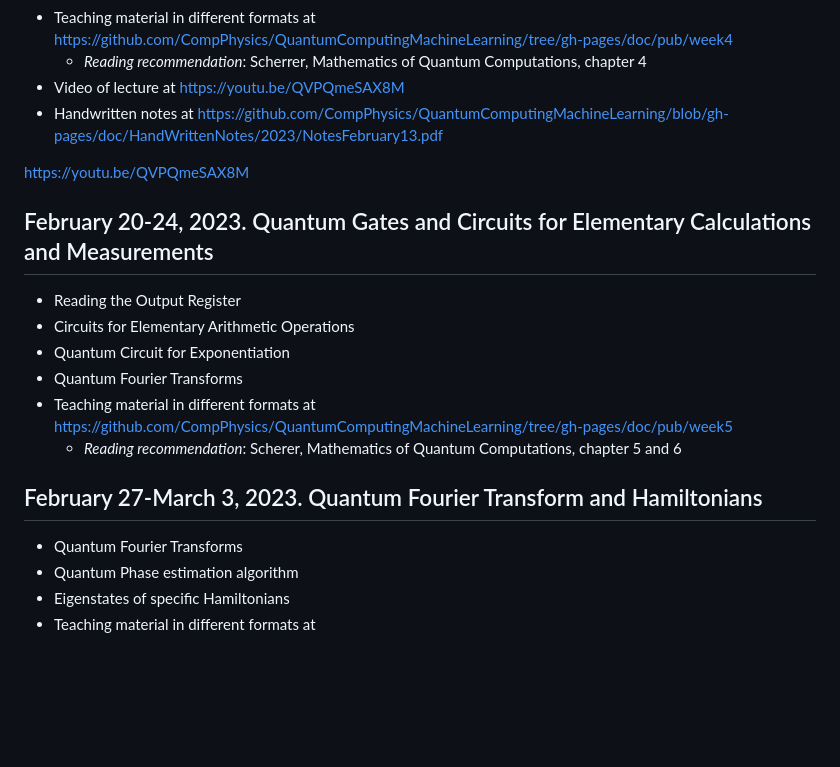
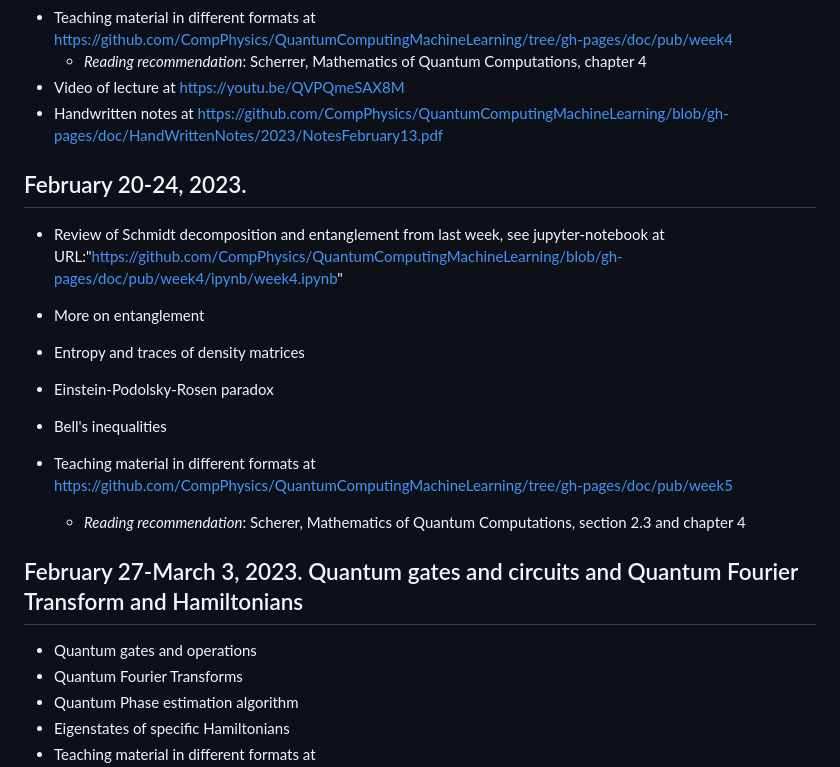
Before and after one commit to CompPhysics/QuantumComputingMachineLearning, a Markdown page: README.md, the part around the change. GitHub-like rendering; blank space fills up the shorter version.

```diff
--- a/README.md
+++ b/README.md
@@ -56,17 +56,19 @@
 
 
 
+## February 20-24, 2023.
+  - Review of Schmidt decomposition and entanglement from last week, see jupyter-notebook at URL:"https://github.com/CompPhysics/QuantumComputingMachineLearning/blob/gh-pages/doc/pub/week4/ipynb/week4.ipynb"
+  - More on entanglement
+  - Entropy and traces of density matrices
+  - Einstein-Podolsky-Rosen paradox
+  - Bell's inequalities
 
-https://youtu.be/QVPQmeSAX8M
-## February 20-24, 2023. Quantum Gates and Circuits for Elementary Calculations and Measurements
-  - Reading the Output Register
-  - Circuits for Elementary Arithmetic Operations
-  - Quantum Circuit for Exponentiation
-  - Quantum Fourier Transforms
+
 - Teaching material in different formats at https://github.com/CompPhysics/QuantumComputingMachineLearning/tree/gh-pages/doc/pub/week5
-  - _Reading recommendation_: Scherer, Mathematics of Quantum Computations, chapter 5 and 6
+  - _Reading recommendation_: Scherer, Mathematics of Quantum Computations, section 2.3 and chapter 4
 
-## February 27-March 3, 2023. Quantum Fourier Transform and Hamiltonians
+## February 27-March 3, 2023. Quantum gates and circuits and Quantum Fourier Transform and Hamiltonians
+  - Quantum gates and operations
   - Quantum Fourier Transforms
   - Quantum Phase estimation algorithm
   - Eigenstates of specific Hamiltonians
```
